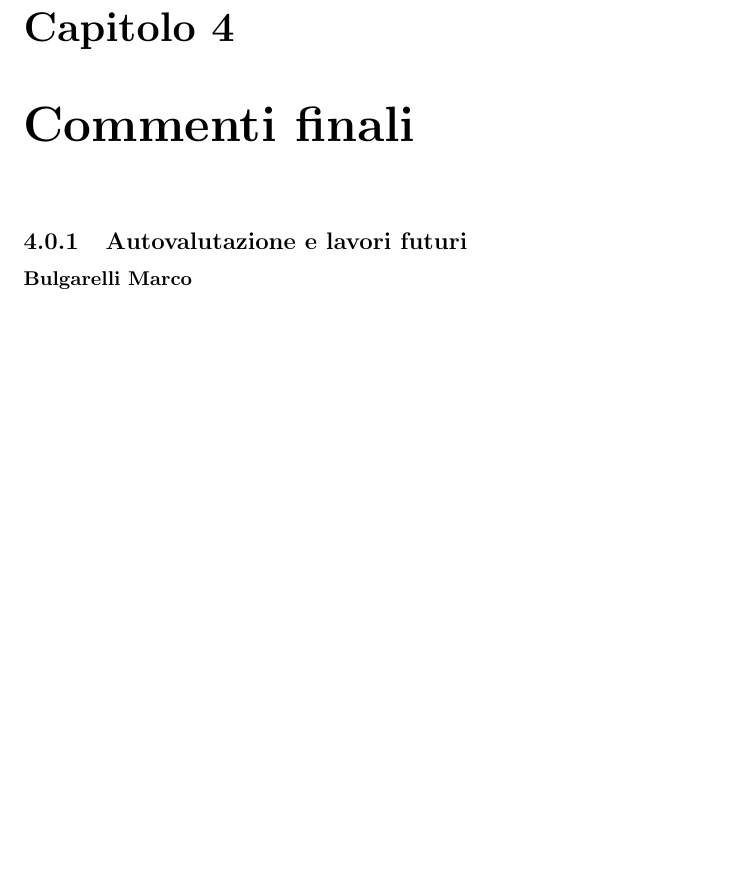
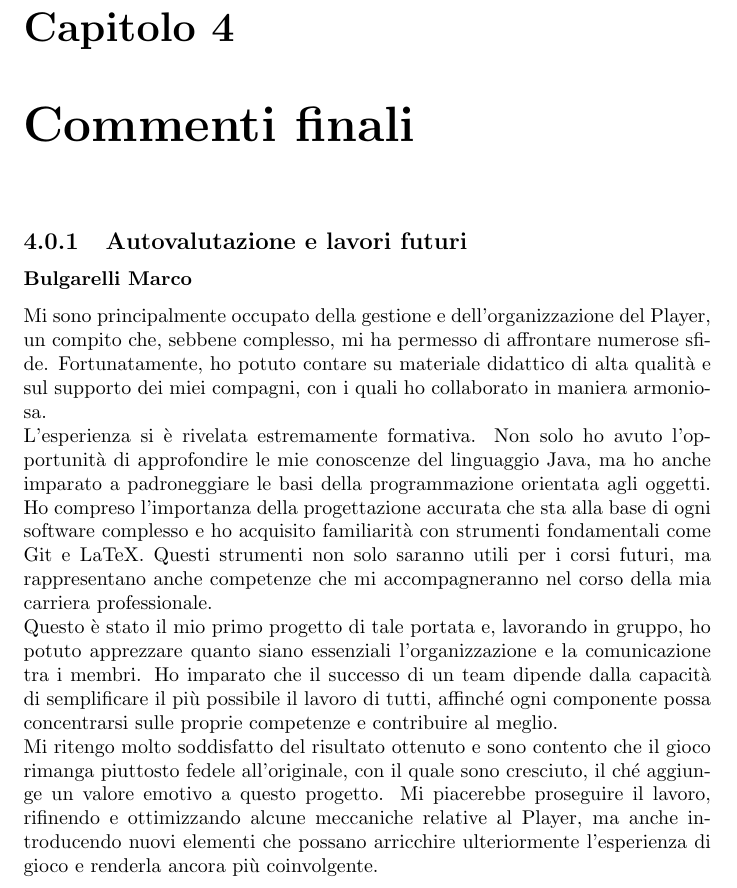
Before and after one commit to unibo-oop-projects/OOP24-AlessandroRavaioli-Daniele-MarcoBulgarelli-Ravag-SabrinaTassinari-fargoal, a LaTeX document (report/report.tex): part of page 18 of 21, cut so that both start at the same text, the shorter picture padded with empty space. Compiled offline with pdfLaTeX.

Commit message:
Added final comment to the report.

```diff
--- a/report/report.tex
+++ b/report/report.tex
@@ -368,6 +368,13 @@ Esempio di codice dove vengono utilizzati entrambi:
 \subsection{Autovalutazione e lavori futuri}
 
 \subsubsection{Bulgarelli Marco}
+Mi sono principalmente occupato della gestione e dell’organizzazione del Player, un compito che, sebbene complesso, mi ha permesso di affrontare numerose sfide. Fortunatamente, ho potuto contare su materiale didattico di alta qualità e sul supporto dei miei compagni, con i quali ho collaborato in maniera armoniosa. \newline
+L’esperienza si è rivelata estremamente formativa. Non solo ho avuto l’opportunità di approfondire le mie conoscenze del linguaggio Java, ma ho anche imparato a padroneggiare le basi della programmazione orientata agli oggetti. Ho compreso l’importanza della progettazione accurata che sta alla base di ogni software complesso
+e ho acquisito familiarità con strumenti fondamentali come Git e LaTeX. Questi strumenti non solo saranno utili per i corsi futuri, ma rappresentano anche competenze che mi accompagneranno nel corso della mia carriera professionale. \newline
+Questo è stato il mio primo progetto di tale portata e, lavorando in gruppo, ho potuto apprezzare quanto siano essenziali l’organizzazione e la comunicazione tra i membri. Ho imparato che il successo di un team dipende dalla capacità di semplificare il più possibile il lavoro di tutti, affinché ogni componente possa concentrarsi
+sulle proprie competenze e contribuire al meglio. \newline
+Mi ritengo molto soddisfatto del risultato ottenuto e sono contento che il gioco rimanga piuttosto fedele all’originale, con il quale sono cresciuto, il ché aggiunge un valore emotivo a questo progetto. Mi piacerebbe proseguire il lavoro, rifinendo e ottimizzando alcune meccaniche relative al Player, ma anche introducendo nuovi
+elementi che possano arricchire ulteriormente l’esperienza di gioco e renderla ancora più coinvolgente.
 
 \subsubsection{Ravaioli Alessandro}
 
```
Also changed, not shown: report/report.pdf, 5 other files.
